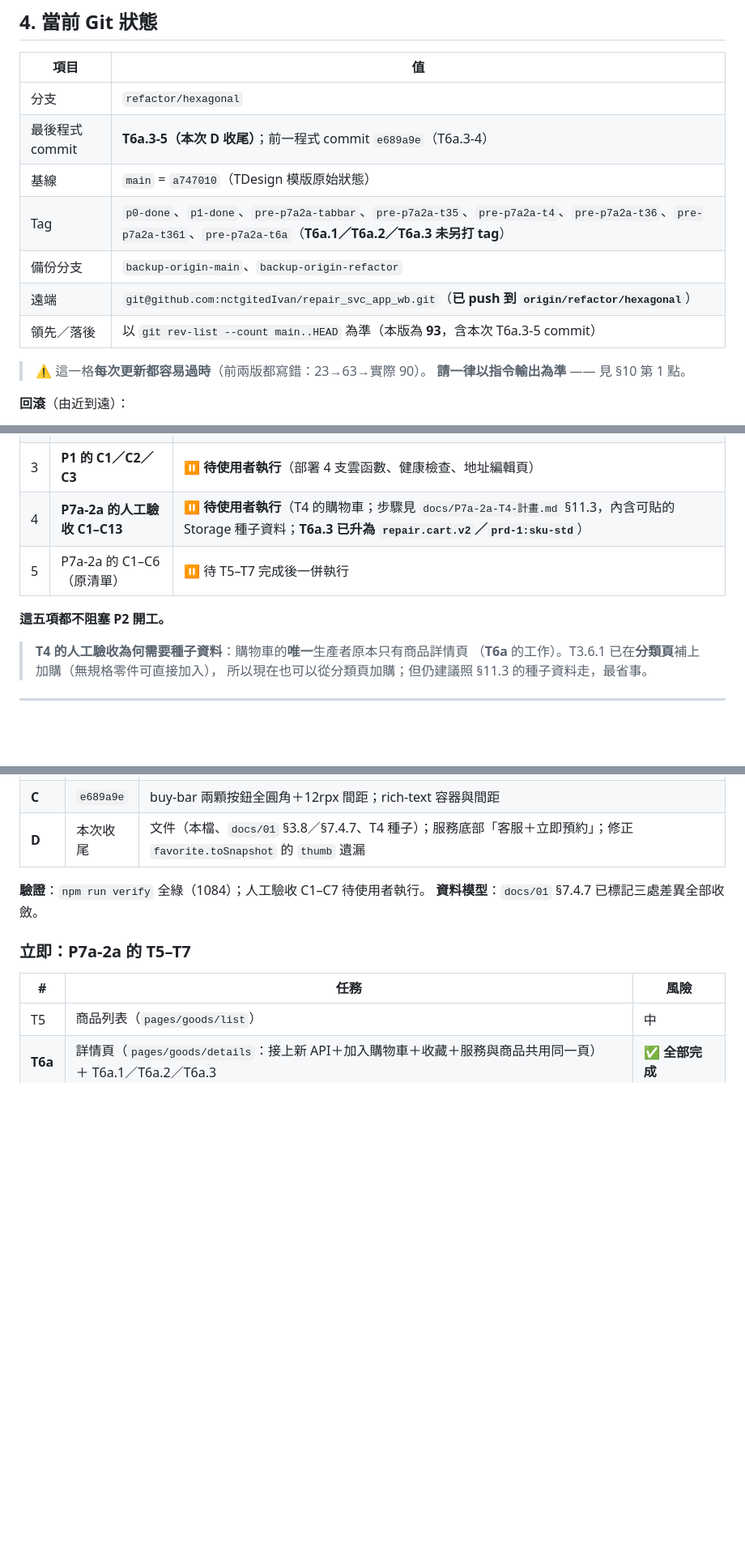
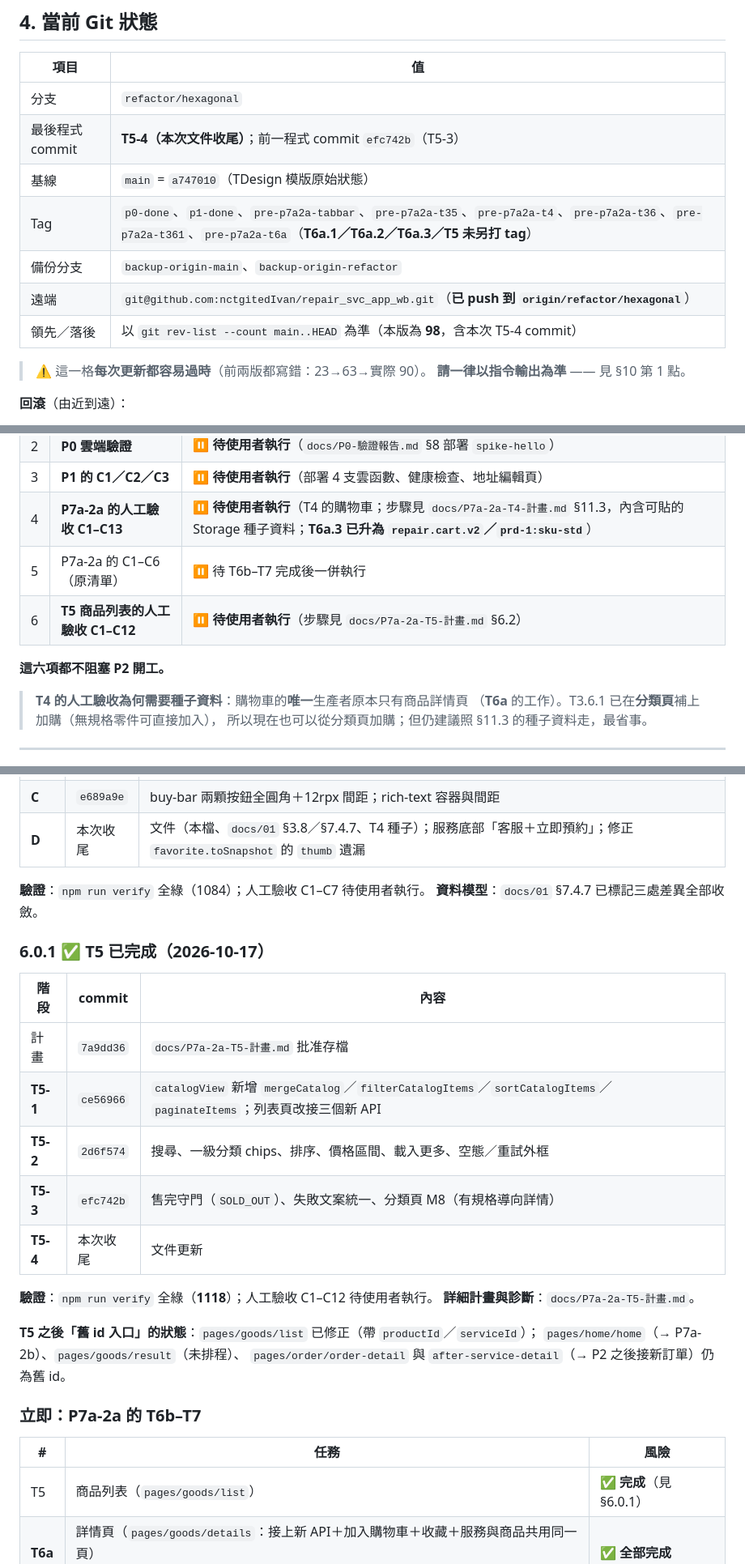
Before and after one commit to nctgitedIvan/repair_svc_app_wb, a Markdown page: docs/SESSION-HANDOFF.md, 3 parts joined by grey strips. Shown at 81% size. GitHub-like rendering; blank space fills up the shorter version.

```diff
--- a/docs/SESSION-HANDOFF.md
+++ b/docs/SESSION-HANDOFF.md
@@ -120,12 +120,12 @@
 | 項目 | 值 |
 |---|---|
 | 分支 | `refactor/hexagonal` |
-| 最後程式 commit | **T6a.3-5（本次 D 收尾）**；前一程式 commit `e689a9e`（T6a.3-4） |
+| 最後程式 commit | **T5-4（本次文件收尾）**；前一程式 commit `efc742b`（T5-3） |
 | 基線 | `main` = `a747010`（TDesign 模版原始狀態） |
-| Tag | `p0-done`、`p1-done`、`pre-p7a2a-tabbar`、`pre-p7a2a-t35`、`pre-p7a2a-t4`、`pre-p7a2a-t36`、`pre-p7a2a-t361`、`pre-p7a2a-t6a`（**T6a.1／T6a.2／T6a.3 未另打 tag**） |
+| Tag | `p0-done`、`p1-done`、`pre-p7a2a-tabbar`、`pre-p7a2a-t35`、`pre-p7a2a-t4`、`pre-p7a2a-t36`、`pre-p7a2a-t361`、`pre-p7a2a-t6a`（**T6a.1／T6a.2／T6a.3／T5 未另打 tag**） |
 | 備份分支 | `backup-origin-main`、`backup-origin-refactor` |
 | 遠端 | `git@github.com:nctgitedIvan/repair_svc_app_wb.git`（**已 push 到 `origin/refactor/hexagonal`**） |
-| 領先／落後 | 以 `git rev-list --count main..HEAD` 為準（本版為 **93**，含本次 T6a.3-5 commit） |
+| 領先／落後 | 以 `git rev-list --count main..HEAD` 為準（本版為 **98**，含本次 T5-4 commit） |
 
 > ⚠️ 這一格**每次更新都容易過時**（前兩版都寫錯：23→63→實際 90）。
 > **請一律以指令輸出為準** —— 見 §10 第 1 點。
@@ -149,9 +149,10 @@
 | 2 | **P0 雲端驗證** | ⏸ **待使用者執行**（`docs/P0-驗證報告.md` §8 部署 `spike-hello`） |
 | 3 | **P1 的 C1／C2／C3** | ⏸ **待使用者執行**（部署 4 支雲函數、健康檢查、地址編輯頁） |
 | 4 | **P7a-2a 的人工驗收 C1–C13** | ⏸ **待使用者執行**（T4 的購物車；步驟見 `docs/P7a-2a-T4-計畫.md` §11.3，內含可貼的 Storage 種子資料；**T6a.3 已升為 `repair.cart.v2`／`prd-1:sku-std`**） |
-| 5 | P7a-2a 的 C1–C6（原清單） | ⏸ 待 T5–T7 完成後一併執行 |
+| 5 | P7a-2a 的 C1–C6（原清單） | ⏸ 待 T6b–T7 完成後一併執行 |
+| 6 | **T5 商品列表的人工驗收 C1–C12** | ⏸ **待使用者執行**（步驟見 `docs/P7a-2a-T5-計畫.md` §6.2） |
 
-**這五項都不阻塞 P2 開工。**
+**這六項都不阻塞 P2 開工。**
 
 > **T4 的人工驗收為何需要種子資料**：購物車的**唯一**生產者原本只有商品詳情頁
 > （**T6a** 的工作）。T3.6.1 已在**分類頁**補上加購（無規格零件可直接加入），
@@ -174,11 +175,28 @@
 **驗證**：`npm run verify` 全綠（1084）；人工驗收 C1–C7 待使用者執行。
 **資料模型**：`docs/01` §7.4.7 已標記三處差異全部收斂。
 
-### 立即：P7a-2a 的 T5–T7
+### 6.0.1 ✅ **T5 已完成（2026-10-17）**
+
+| 階段 | commit | 內容 |
+|---|---|---|
+| 計畫 | `7a9dd36` | `docs/P7a-2a-T5-計畫.md` 批准存檔 |
+| **T5-1** | `ce56966` | `catalogView` 新增 `mergeCatalog`／`filterCatalogItems`／`sortCatalogItems`／`paginateItems`；列表頁改接三個新 API |
+| **T5-2** | `2d6f574` | 搜尋、一級分類 chips、排序、價格區間、載入更多、空態／重試外框 |
+| **T5-3** | `efc742b` | 售完守門（`SOLD_OUT`）、失敗文案統一、分類頁 M8（有規格導向詳情） |
+| **T5-4** | 本次收尾 | 文件更新 |
+
+**驗證**：`npm run verify` 全綠（**1118**）；人工驗收 C1–C12 待使用者執行。
+**詳細計畫與診斷**：`docs/P7a-2a-T5-計畫.md`。
+
+**T5 之後「舊 id 入口」的狀態**：`pages/goods/list` 已修正（帶 `productId`／`serviceId`）；
+`pages/home/home`（→ P7a-2b）、`pages/goods/result`（未排程）、
+`pages/order/order-detail` 與 `after-service-detail`（→ P2 之後接新訂單）仍為舊 id。
+
+### 立即：P7a-2a 的 T6b–T7
 
 | # | 任務 | 風險 |
 |---|---|---|
-| T5 | 商品列表（`pages/goods/list`） | 中 |
+| T5 | 商品列表（`pages/goods/list`） | ✅ **完成**（見 §6.0.1） |
 | **T6a** | 詳情頁（`pages/goods/details`：接上新 API＋加入購物車＋收藏＋服務與商品共用同一頁）<br>＋ T6a.1／T6a.2／T6a.3 | ✅ **全部完成** |
 | **T6b** | 客服詢問流程 ＋ 「我的詢問」入口<br>（⚠️ **「我的收藏」已於 T6a.1-4 完成**，T6b 只剩詢問） | 中 |
 | T7 | 結算頁（`pages/order/order-confirm`，移除優惠券／發票；**必須移除 T4 的相容橋接**，見 §6.2） | **高** |
```
Also changed, not shown: other parts of docs/SESSION-HANDOFF.md (+9 -8 lines), docs/P7a-2a-T5-計畫.md (+19 -1 lines), docs/P7a-2a-計畫.md (+19 -8 lines).
